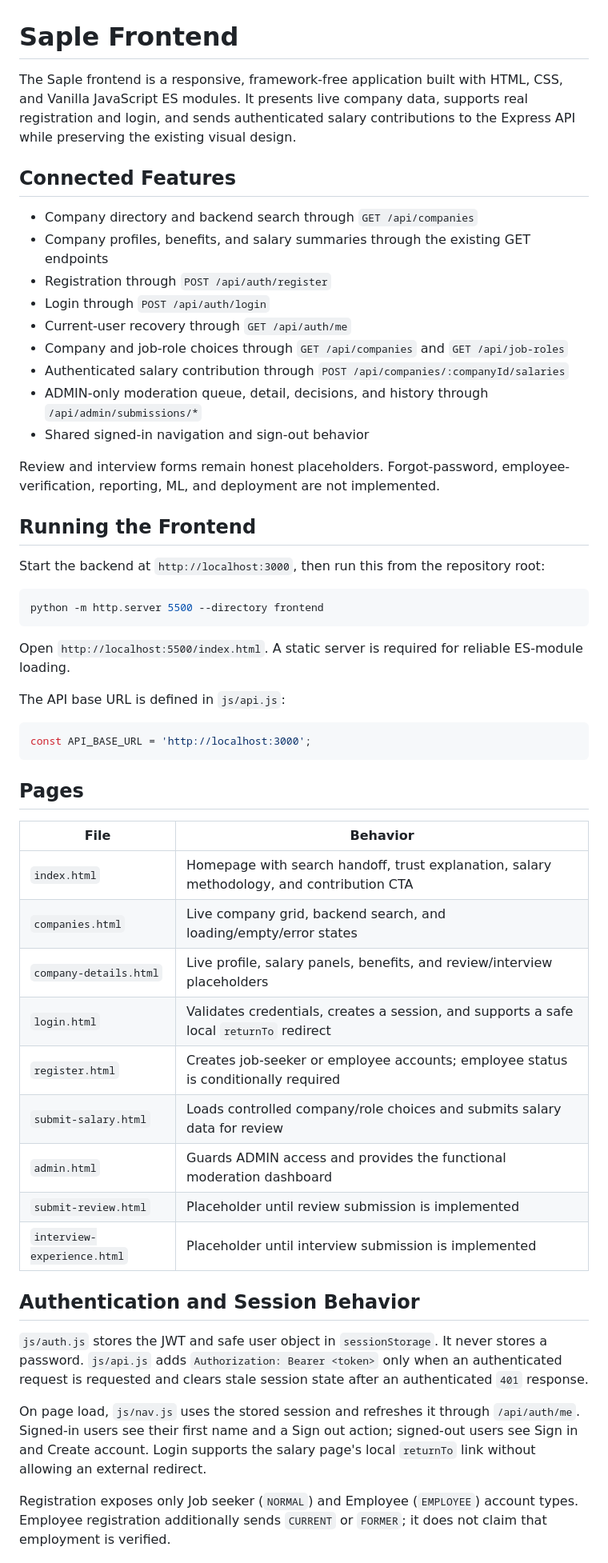
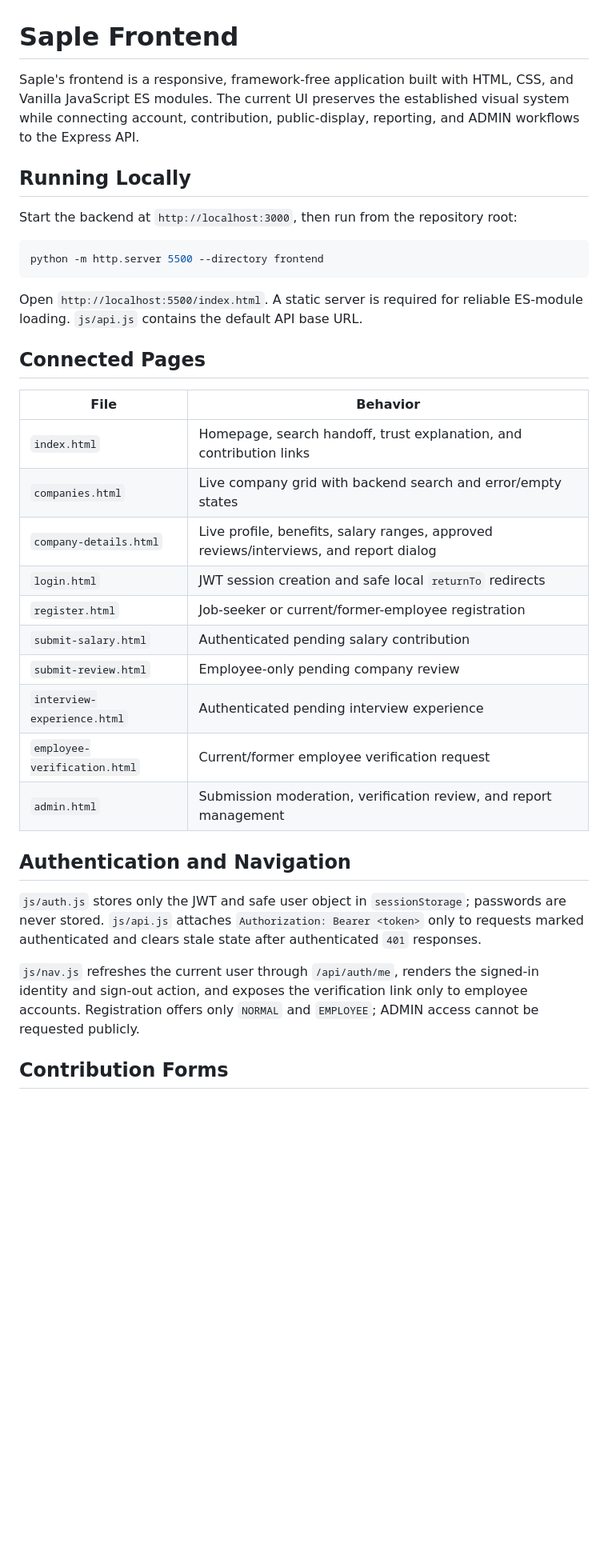
Before and after one commit to mdraihankabirsifat/Saple, a Markdown page: frontend/README.md, the part around one of its changes. Shown at 80% size. Drawn GitHub-style; blank space fills up the shorter version.

````diff
--- a/frontend/README.md
+++ b/frontend/README.md
@@ -1,56 +1,37 @@
 # Saple Frontend
 
-The Saple frontend is a responsive, framework-free application built with HTML, CSS, and Vanilla JavaScript ES modules. It presents live company data, supports real registration and login, and sends authenticated salary contributions to the Express API while preserving the existing visual design.
+Saple's frontend is a responsive, framework-free application built with HTML, CSS, and Vanilla JavaScript ES modules. The current UI preserves the established visual system while connecting account, contribution, public-display, reporting, and ADMIN workflows to the Express API.
 
-## Connected Features
+## Running Locally
 
-- Company directory and backend search through `GET /api/companies`
-- Company profiles, benefits, and salary summaries through the existing GET endpoints
-- Registration through `POST /api/auth/register`
-- Login through `POST /api/auth/login`
-- Current-user recovery through `GET /api/auth/me`
-- Company and job-role choices through `GET /api/companies` and `GET /api/job-roles`
-- Authenticated salary contribution through `POST /api/companies/:companyId/salaries`
-- ADMIN-only moderation queue, detail, decisions, and history through `/api/admin/submissions/*`
-- Shared signed-in navigation and sign-out behavior
-
-Review and interview forms remain honest placeholders. Forgot-password, employee-verification, reporting, ML, and deployment are not implemented.
-
-## Running the Frontend
-
-Start the backend at `http://localhost:3000`, then run this from the repository root:
+Start the backend at `http://localhost:3000`, then run from the repository root:
 
 ```bash
 python -m http.server 5500 --directory frontend
 ```
 
-Open `http://localhost:5500/index.html`. A static server is required for reliable ES-module loading.
+Open `http://localhost:5500/index.html`. A static server is required for reliable ES-module loading. `js/api.js` contains the default API base URL.
 
-The API base URL is defined in `js/api.js`:
-
-```js
-const API_BASE_URL = 'http://localhost:3000';
-```
-
-## Pages
+## Connected Pages
 
 | File | Behavior |
 | --- | --- |
-| `index.html` | Homepage with search handoff, trust explanation, salary methodology, and contribution CTA |
-| `companies.html` | Live company grid, backend search, and loading/empty/error states |
-| `company-details.html` | Live profile, salary panels, benefits, and review/interview placeholders |
-| `login.html` | Validates credentials, creates a session, and supports a safe local `returnTo` redirect |
-| `register.html` | Creates job-seeker or employee accounts; employee status is conditionally required |
-| `submit-salary.html` | Loads controlled company/role choices and submits salary data for review |
-| `admin.html` | Guards ADMIN access and provides the functional moderation dashboard |
-| `submit-review.html` | Placeholder until review submission is implemented |
-| `interview-experience.html` | Placeholder until interview submission is implemented |
+| `index.html` | Homepage, search handoff, trust explanation, and contribution links |
+| `companies.html` | Live company grid with backend search and error/empty states |
+| `company-details.html` | Live profile, benefits, salary ranges, approved reviews/interviews, and report dialog |
+| `login.html` | JWT session creation and safe local `returnTo` redirects |
+| `register.html` | Job-seeker or current/former-employee registration |
+| `submit-salary.html` | Authenticated pending salary contribution |
+| `submit-review.html` | Employee-only pending company review |
+| `interview-experience.html` | Authenticated pending interview experience |
+| `employee-verification.html` | Current/former employee verification request |
+| `admin.html` | Submission moderation, verification review, and report management |
 
-## Authentication and Session Behavior
+## Authentication and Navigation
 
-`js/auth.js` stores the JWT and safe user object in `sessionStorage`. It never stores a password. `js/api.js` adds `Authorization: Bearer <token>` only when an authenticated request is requested and clears stale session state after an authenticated `401` response.
+`js/auth.js` stores only the JWT and safe user object in `sessionStorage`; passwords are never stored. `js/api.js` attaches `Authorization: Bearer <token>` only to requests marked authenticated and clears stale state after authenticated `401` responses.
 
-On page load, `js/nav.js` uses the stored session and refreshes it through `/api/auth/me`. Signed-in users see their first name and a Sign out action; signed-out users see Sign in and Create account. Login supports the salary page's local `returnTo` link without allowing an external redirect.
+`js/nav.js` refreshes the current user through `/api/auth/me`, renders the signed-in identity and sign-out action, and exposes the verification link only to employee accounts. Registration offers only `NORMAL` and `EMPLOYEE`; ADMIN access cannot be requested publicly.
 
-Registration exposes only Job seeker (`NORMAL`) and Employee (`EMPLOYEE`) account types. Employee registration additionally sends `CURRENT` or `FORMER`; it does not claim that employment is verified.
+## Contribution Forms
 
````
Also changed, not shown: other parts of frontend/README.md (+61 -60 lines).
